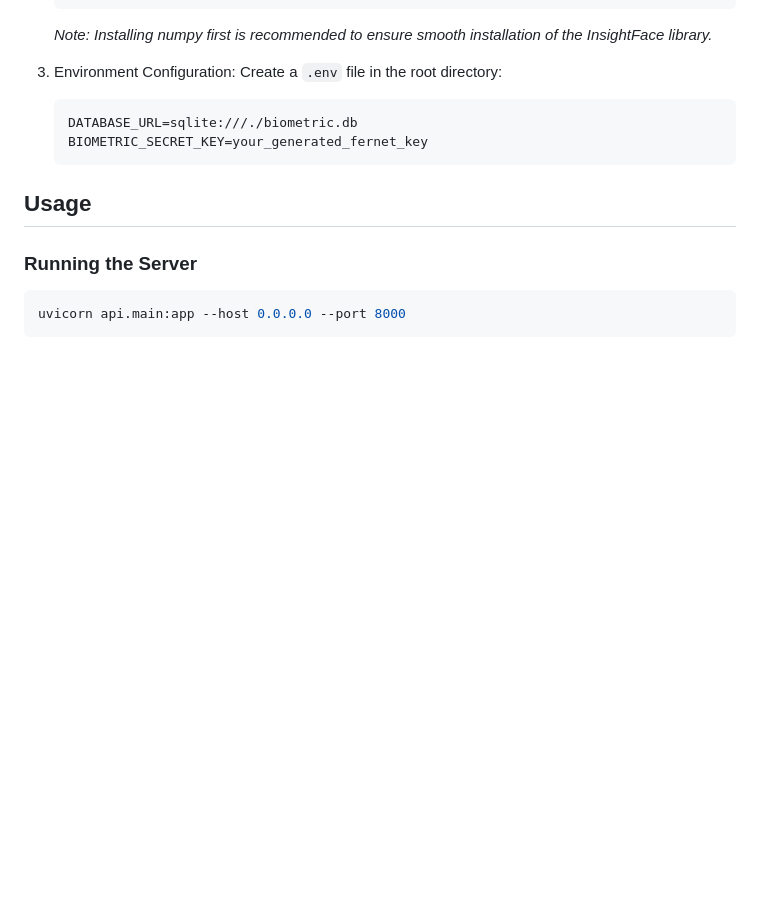
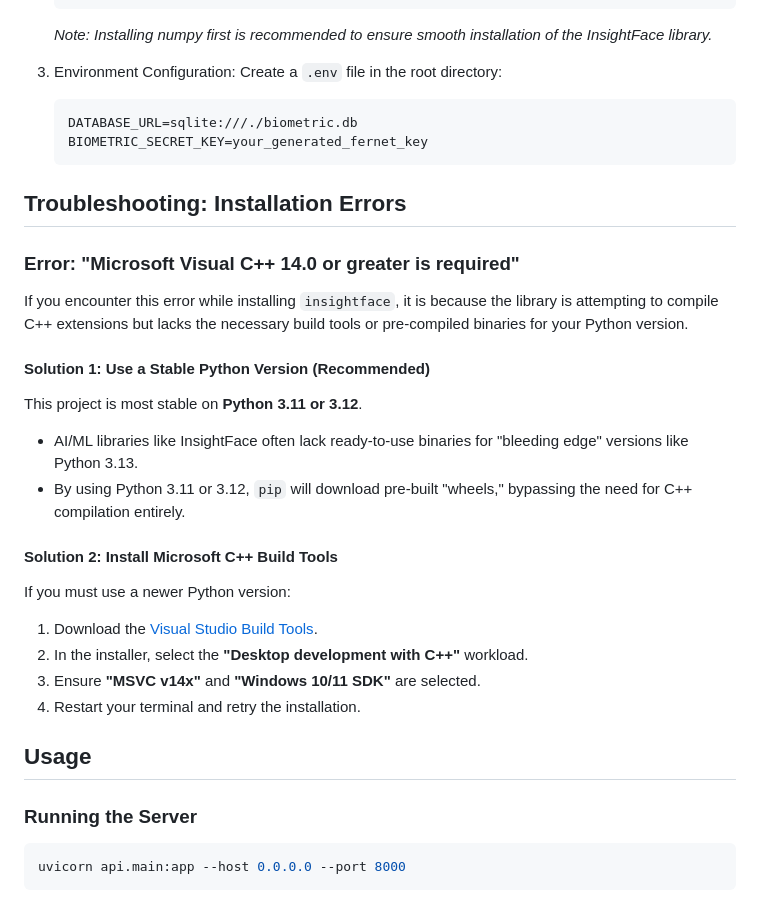
Before and after one commit to DamaMichaelYohanna/faceapp, a Markdown page: README.md, the part around the change. Rendered like a GitHub page; blank space fills up the shorter version.

Commit message:
Docs: Added troubleshooting section for InsightFace installation error

````diff
--- a/README.md
+++ b/README.md
@@ -55,6 +55,23 @@ The system is designed for high-security environments, ensuring that biometric t
    BIOMETRIC_SECRET_KEY=your_generated_fernet_key
    ```
 
+## Troubleshooting: Installation Errors
+
+### Error: "Microsoft Visual C++ 14.0 or greater is required"
+If you encounter this error while installing `insightface`, it is because the library is attempting to compile C++ extensions but lacks the necessary build tools or pre-compiled binaries for your Python version.
+
+#### Solution 1: Use a Stable Python Version (Recommended)
+This project is most stable on **Python 3.11 or 3.12**.
+- AI/ML libraries like InsightFace often lack ready-to-use binaries for "bleeding edge" versions like Python 3.13.
+- By using Python 3.11 or 3.12, `pip` will download pre-built "wheels," bypassing the need for C++ compilation entirely.
+
+#### Solution 2: Install Microsoft C++ Build Tools
+If you must use a newer Python version:
+1. Download the [Visual Studio Build Tools](https://visualstudio.microsoft.com/visual-cpp-build-tools/).
+2. In the installer, select the **"Desktop development with C++"** workload.
+3. Ensure **"MSVC v14x"** and **"Windows 10/11 SDK"** are selected.
+4. Restart your terminal and retry the installation.
+
 ## Usage
 
 ### Running the Server
````
